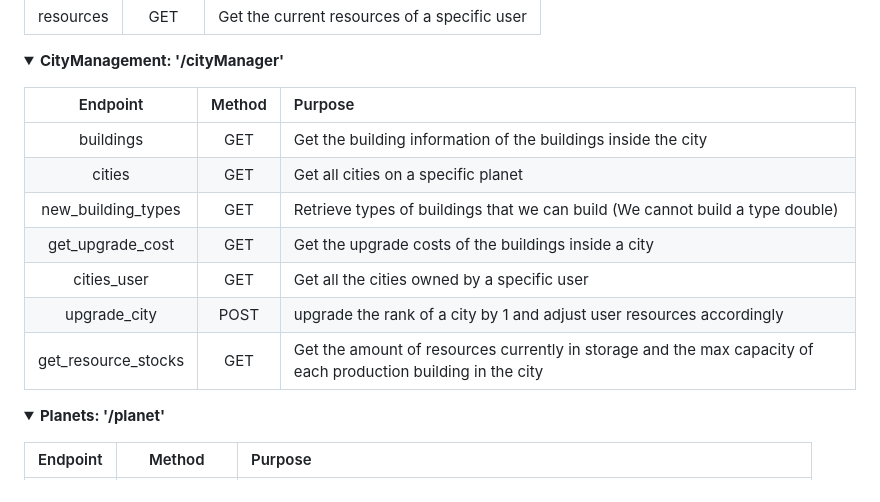
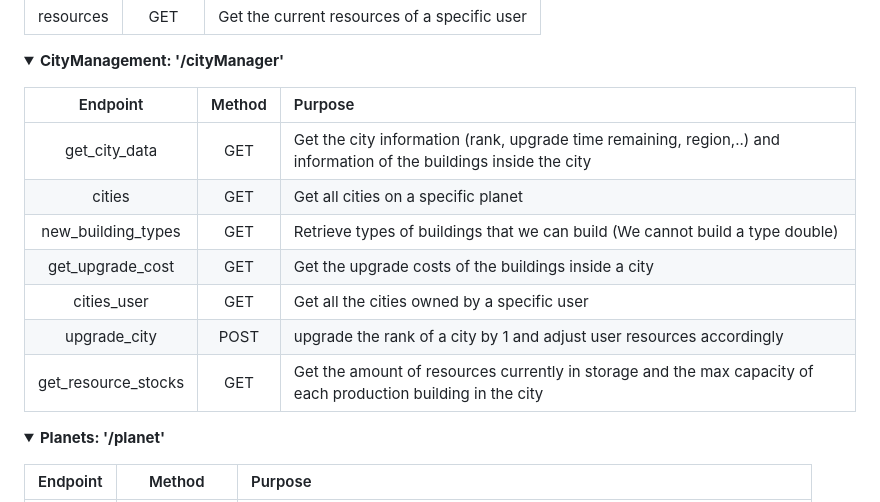
Before and after one commit to PPDBTeam6-2023-2024/Solarin, a Markdown page: docs/backend/endpoints.md, the part around the change. Rendered like a GitHub page; folded sections open.

```diff
--- a/docs/backend/endpoints.md
+++ b/docs/backend/endpoints.md
@@ -62,15 +62,15 @@ general logic information needed
 <summary><strong>CityManagement: '/cityManager'</strong></summary>
 <p>
 
-|         Endpoint          | Method | Purpose                                                                                                       |
-|:-------------------------:|:------:|:--------------------------------------------------------------------------------------------------------------|
-|         buildings         |  GET   | Get the building information of the buildings inside the city                                                 |
-|          cities           |  GET   | Get all cities on a specific planet                                                                           |
-|    new_building_types     |  GET   | Retrieve types of buildings that we can build (We cannot build a type double)                                 |
-|     get_upgrade_cost      |  GET   | Get the upgrade costs of the buildings inside a city                                                          |
-|        cities_user        |  GET   | Get all the cities owned by a specific user                                                                   |
-|       upgrade_city        |  POST  | upgrade the rank of a city by 1 and adjust user resources accordingly                                         |
-|    get_resource_stocks    |  GET   | Get the amount of resources currently in storage and the max capacity of each production building in the city |
+|      Endpoint       | Method | Purpose                                                                                                                     |
+|:-------------------:|:------:|:----------------------------------------------------------------------------------------------------------------------------|
+|    get_city_data    |  GET   | Get the city information (rank, upgrade time remaining, region,..) and information of the buildings inside the city         |
+|       cities        |  GET   | Get all cities on a specific planet                                                                                         |
+| new_building_types  |  GET   | Retrieve types of buildings that we can build (We cannot build a type double)                                               |
+|  get_upgrade_cost   |  GET   | Get the upgrade costs of the buildings inside a city                                                                        |
+|     cities_user     |  GET   | Get all the cities owned by a specific user                                                                                 |
+|    upgrade_city     |  POST  | upgrade the rank of a city by 1 and adjust user resources accordingly                                                       |
+| get_resource_stocks |  GET   | Get the amount of resources currently in storage and the max capacity of each production building in the city               |
 
 
 </p>
```
Also changed, not shown: docs/frontend/city_viewer.md (+7 -8 lines).
